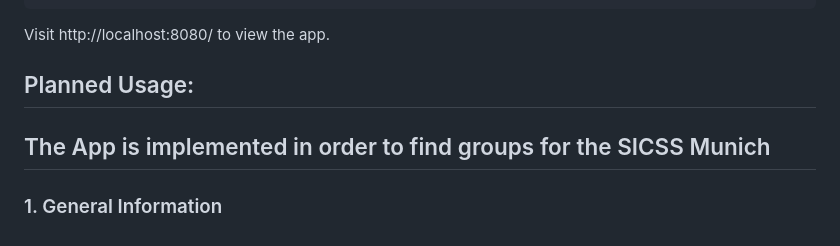
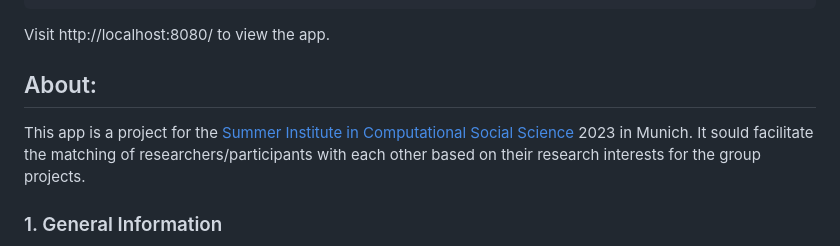
Before and after one commit to MisterXY89/byteme, a Markdown page: README.md, the part around the change. Rendered like a GitHub page.

Commit message:
about readme

```diff
--- a/README.md
+++ b/README.md
@@ -37,9 +37,9 @@ $ python3 app.py
 Visit http://localhost:8080/ to view the app.
 
 
-## Planned Usage:
-
-## The App is implemented in order to find groups for the SICSS Munich
+## About:
+This app is a project for the [Summer Institute in Computational Social Science](https://sicss.io/2023/munich/) 2023 in Munich.
+It sould facilitate the matching of researchers/participants with each other based on their research interests for the group projects.
 
 ### 1. General Information
 
```
